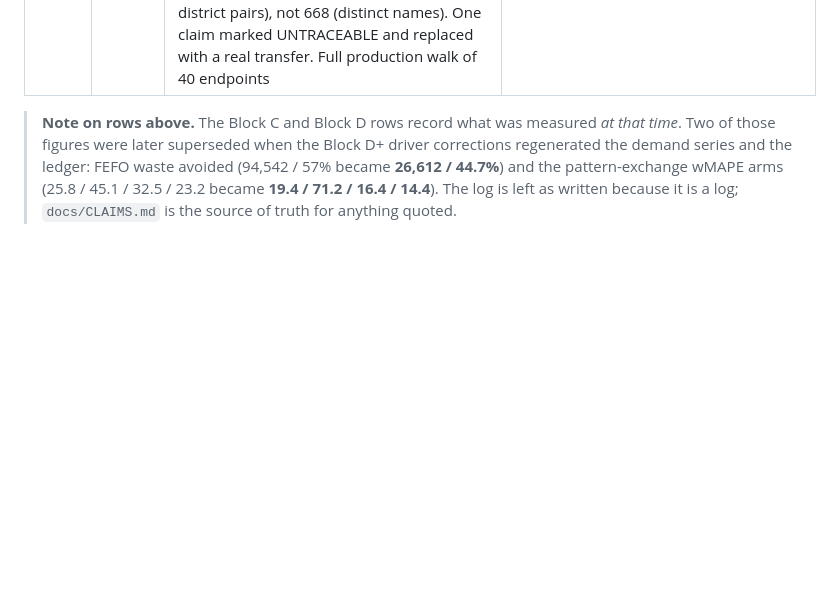
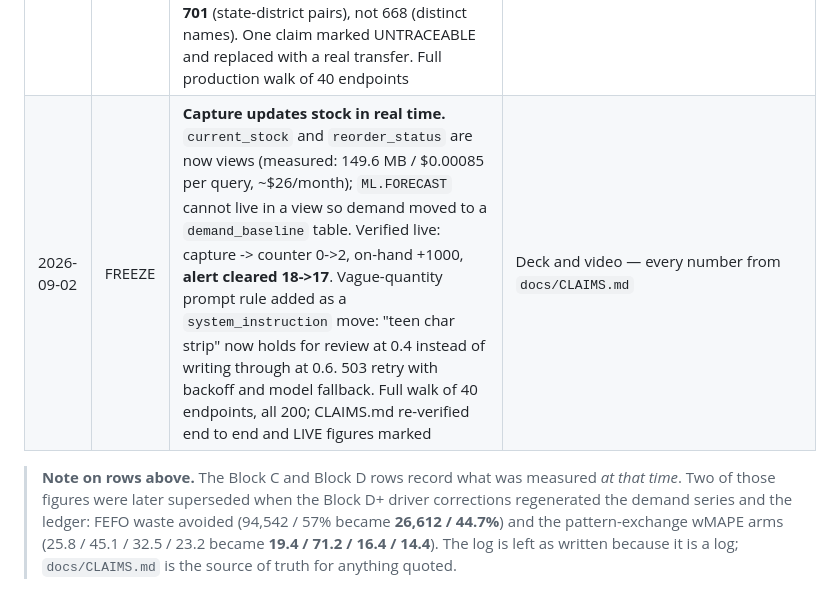
Before and after one commit to Rameez-19/daysupply, a Markdown page: docs/PROGRESS.md, the part around the change. GitHub-like rendering; blank space fills up the shorter version.

```diff
--- a/docs/PROGRESS.md
+++ b/docs/PROGRESS.md
@@ -21,5 +21,6 @@
 | 2026-08-31 | F1 ✅ | Multi-resource schema: stock_events → resource_events (medicine/bed/personnel), stock_events kept as a view. Bed capacity from IPHS 2022 (29,733 PHCs, 178,398 beds) — real norm, 24x7 left unknown. Staffing from RHS 2017 with real vacancy (doctors 20.1%, male HA 46.0%). Beds → referrals, personnel → reallocation. **Medicine path byte-identical**; tests 113 → 143 | Part 2: surge detection |
 | 2026-09-01 | F2 ✅ | Surge = departure from the **pooled** seasonal vector, not from flat. Classical z is bounded at 3.175 with 12 monthly points and measures 3.17 — saturated, so Iglewicz-Hoaglin modified z (3.5) fires instead, plus ratio ≥1.5 and ≥100 events. 1,295 surges / 58,932 series-months. Worked example: Brihan Mumbai malaria January, 2,345 vs 988 expected, 2.37×, modified z 6.54 vs classical 2.58 (a 3-sigma rule misses it). Under surge needs-reorder 100→198, 145 of 322 can only be served laterally; the transfer-only share rises monotonically with lead time (43.5→47.9→80.0%). Absorption: 59.0% of district-classes hold 2×, 30.1% hold 3×, 4.3% hold 5×. Scenario mode computes live at any multiplier. **Reach counted once: 151.7M across 105 districts / 5 states in the demand footprint, 793.7M national — 95.2% of Census 2011 rural India, the tiling check.** Series unchanged at 2,794 | Deploy, deck and video; 50,697 Brazil rows still in `facilities` |
 | 2026-09-01 | Freeze prep | Brazil rows deleted: `COUNT(*)` on `facilities` is now 200,438 (was 251,135), one country code, asserted permanently in the loader. **docs/CLAIMS.md** added as the single source of truth for every judge-facing number. Verifying it found four stale figure sets, now corrected everywhere: FEFO waste **26,612 (44.7%)** not 94,542 (57%); wMAPE **19.4 / 71.2 / 16.4 / 14.4** not 25.8 / 45.1 / 32.5 / 23.2; malaria amplitude **4.52x** not 3.9x; Albendazole **22.64x / 5.66x August** not 22.3x / 6.24x. District count is **701** (state-district pairs), not 668 (distinct names). One claim marked UNTRACEABLE and replaced with a real transfer. Full production walk of 40 endpoints | **Voice and chat still 403 in production** — the key on Cloud Run is a GCP API key restricted to `aiplatform.googleapis.com`, and `generativelanguage.googleapis.com` is not enabled on the project. Deck and video still to build |
+| 2026-09-02 | FREEZE | **Capture updates stock in real time.** `current_stock` and `reorder_status` are now views (measured: 149.6 MB / $0.00085 per query, ~$26/month); `ML.FORECAST` cannot live in a view so demand moved to a `demand_baseline` table. Verified live: capture -> counter 0->2, on-hand +1000, **alert cleared 18->17**. Vague-quantity prompt rule added as a `system_instruction` move: "teen char strip" now holds for review at 0.4 instead of writing through at 0.6. 503 retry with backoff and model fallback. Full walk of 40 endpoints, all 200; CLAIMS.md re-verified end to end and LIVE figures marked | Deck and video — every number from `docs/CLAIMS.md` |
 
 > **Note on rows above.** The Block C and Block D rows record what was measured *at that time*. Two of those figures were later superseded when the Block D+ driver corrections regenerated the demand series and the ledger: FEFO waste avoided (94,542 / 57% became **26,612 / 44.7%**) and the pattern-exchange wMAPE arms (25.8 / 45.1 / 32.5 / 23.2 became **19.4 / 71.2 / 16.4 / 14.4**). The log is left as written because it is a log; `docs/CLAIMS.md` is the source of truth for anything quoted.
```
Also changed, not shown: docs/CLAIMS.md (+19 -5 lines).
